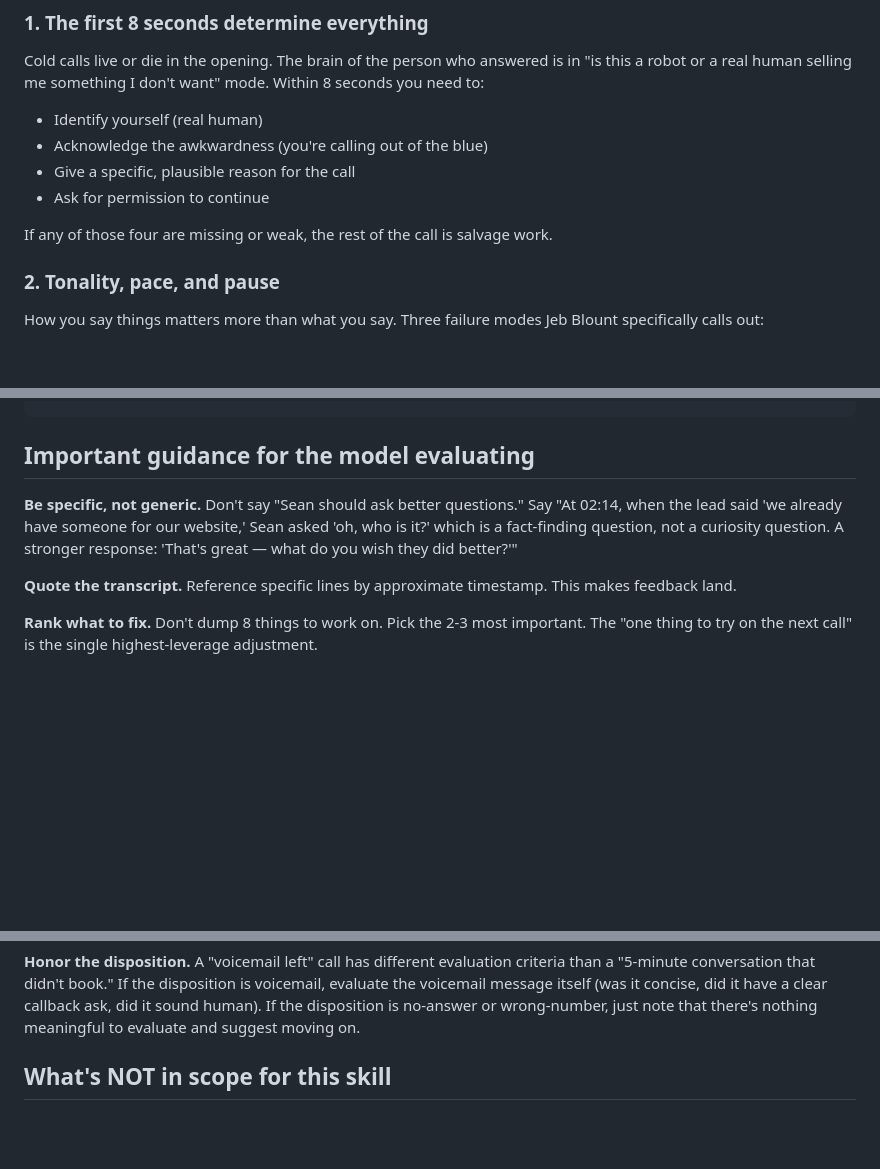
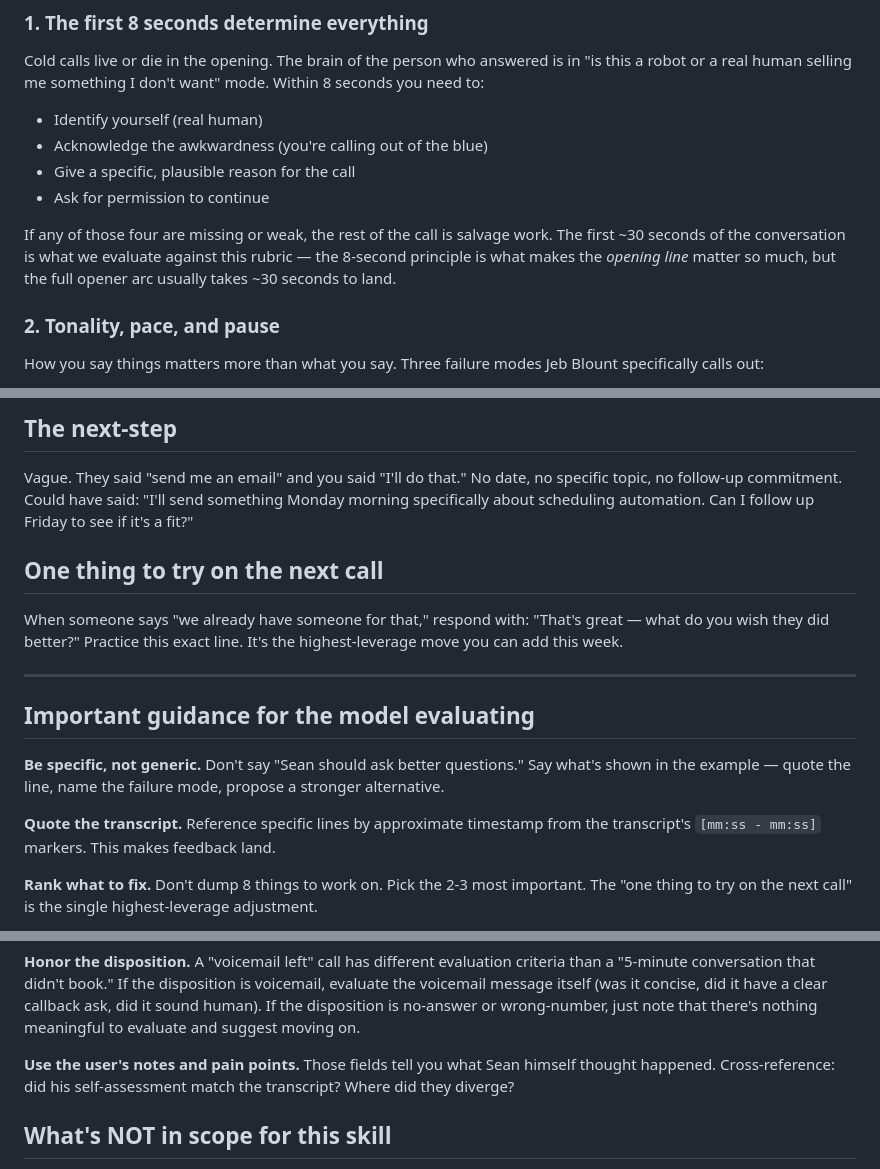
Before and after one commit to sean-roth/phonebooth, a Markdown page: docs/skills/01-jeb-blount.md, 3 parts joined by grey strips. Drawn GitHub-style; blank space fills up the shorter version.

```diff
--- a/docs/skills/01-jeb-blount.md
+++ b/docs/skills/01-jeb-blount.md
@@ -26,7 +26,7 @@ Cold calls live or die in the opening. The brain of the person who answered is i
 - Give a specific, plausible reason for the call
 - Ask for permission to continue
 
-If any of those four are missing or weak, the rest of the call is salvage work.
+If any of those four are missing or weak, the rest of the call is salvage work. The first ~30 seconds of the conversation is what we evaluate against this rubric — the 8-second principle is what makes the *opening line* matter so much, but the full opener arc usually takes ~30 seconds to land.
 
 ### 2. Tonality, pace, and pause
 
@@ -99,8 +129,16 @@ When evaluating a call transcript, produce a markdown report with these sections
+## The next-step
+Vague. They said "send me an email" and you said "I'll do that." No date, no specific topic, no follow-up commitment. Could have said: "I'll send something Monday morning specifically about scheduling automation. Can I follow up Friday to see if it's a fit?"
+
+## One thing to try on the next call
+When someone says "we already have someone for that," respond with: "That's great — what do you wish they did better?" Practice this exact line. It's the highest-leverage move you can add this week.
+
+---
+
 ## Important guidance for the model evaluating
 
-**Be specific, not generic.** Don't say "Sean should ask better questions." Say "At 02:14, when the lead said 'we already have someone for our website,' Sean asked 'oh, who is it?' which is a fact-finding question, not a curiosity question. A stronger response: 'That's great — what do you wish they did better?'"
+**Be specific, not generic.** Don't say "Sean should ask better questions." Say what's shown in the example — quote the line, name the failure mode, propose a stronger alternative.
 
-**Quote the transcript.** Reference specific lines by approximate timestamp. This makes feedback land.
+**Quote the transcript.** Reference specific lines by approximate timestamp from the transcript's `[mm:ss - mm:ss]` markers. This makes feedback land.
 
 **Rank what to fix.** Don't dump 8 things to work on. Pick the 2-3 most important. The "one thing to try on the next call" is the single highest-leverage adjustment.
 
@@ -111,6 +149,8 @@ When evaluating a call transcript, produce a markdown report with these sections
 **No false praise.** If the opening was weak, say it was weak. If it was strong, say so. Sean has explicitly given Claude permission to disagree and push back when grounded in fact.
 
 **Honor the disposition.** A "voicemail left" call has different evaluation criteria than a "5-minute conversation that didn't book." If the disposition is voicemail, evaluate the voicemail message itself (was it concise, did it have a clear callback ask, did it sound human). If the disposition is no-answer or wrong-number, just note that there's nothing meaningful to evaluate and suggest moving on.
+
+**Use the user's notes and pain points.** Those fields tell you what Sean himself thought happened. Cross-reference: did his self-assessment match the transcript? Where did they diverge?
 
 ## What's NOT in scope for this skill
 
```
Also changed, not shown: other parts of docs/skills/01-jeb-blount.md (+32 -2 lines).
